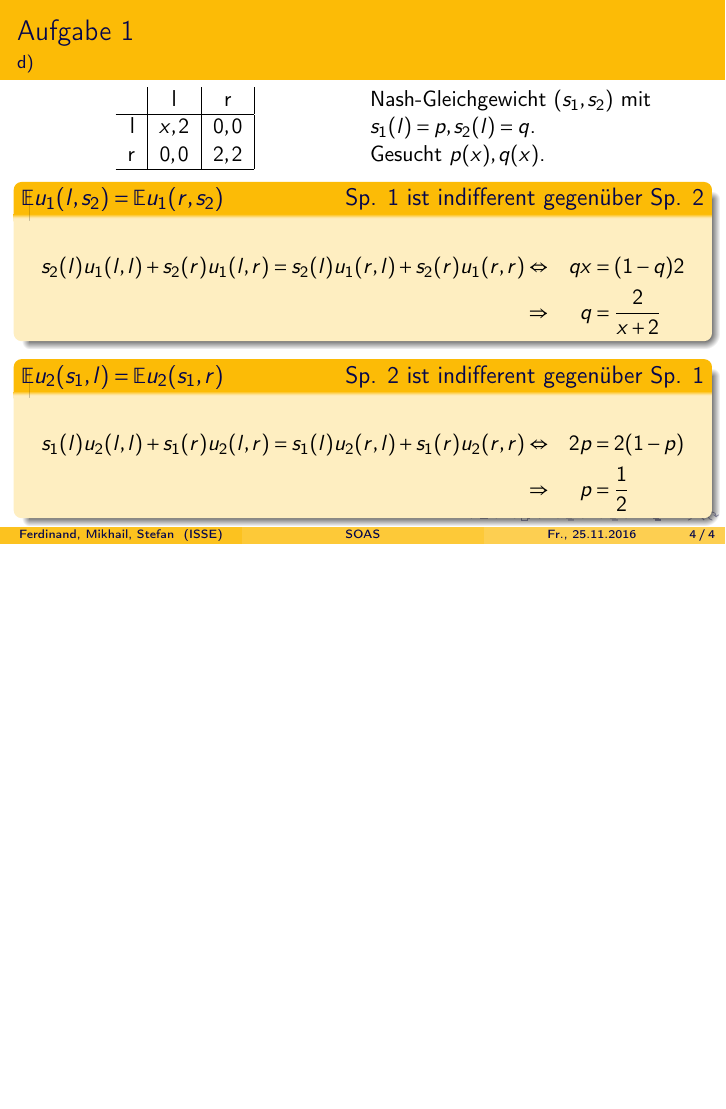
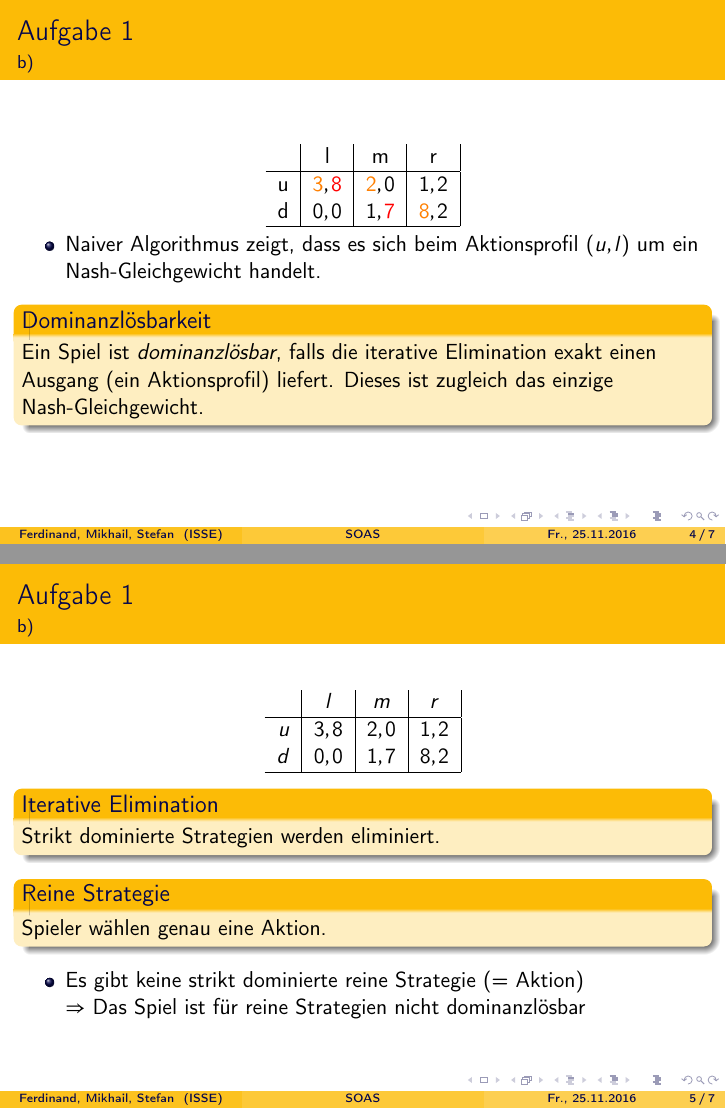
Before and after one commit to SOAS-Uni-Augsburg/ws16-17-group-17, LaTeX slides (Blatt-05/Aufgabe-01/Aufgabe-01.tex): page 4 of 4 before the commit and pages 4 and 5 of 7 after it, the two joined at a grey line, the shorter picture padded with empty space. Compiled offline with pdfLaTeX.

Commit message:
Start excercise 1b).

```diff
--- a/Blatt-05/Aufgabe-01/Aufgabe-01.tex
+++ b/Blatt-05/Aufgabe-01/Aufgabe-01.tex
@@ -112,6 +112,104 @@ Universität Augsburg
 \end{frame}
 
 \begin{frame}
+	\frametitle{Aufgabe 1}
+	\framesubtitle{b)}
+
+	\centering
+	\begin{tabular}{r|c|c|c|}
+		& l & m & r \\
+		\hline
+		u & $\textcolor{orange}{3}, \textcolor{red}{8}$ & $\textcolor{orange}{2}, 0$ & $1, 2$ \\
+		d & $0, 0$ & $1, \textcolor{red}{7}$ & $\textcolor{orange}{8}, 2$ \\
+		\hline
+	\end{tabular}
+
+	\begin{itemize}
+		\item Naiver Algorithmus zeigt, dass es sich beim Aktionsprofil $(u, l)$ um ein Nash-Gleichgewicht handelt.
+	\end{itemize}
+
+	\begin{block}{Dominanzlösbarkeit}
+		Ein Spiel ist \textit{dominanzlösbar}, falls die iterative Elimination exakt einen Ausgang (ein Aktionsprofil) liefert.
+		Dieses ist zugleich das einzige Nash-Gleichgewicht.
+	\end{block}
+
+\end{frame}
+
+\begin{frame}
+	\frametitle{Aufgabe 1}
+	\framesubtitle{b)}
+
+	\centering
+	\begin{tabular}{r|c|c|c|}
+		& $l$ & $m$ & $r$ \\
+		\hline
+		$u$ & $3, 8$ & $2, 0$ & $1, 2$ \\
+		$d$ & $0, 0$ & $1, 7$ & $8, 2$ \\
+		\hline
+	\end{tabular}
+
+	\begin{block}{Iterative Elimination}
+		Strikt dominierte Strategien werden eliminiert.
+	\end{block}
+
+	% TODO: strikt dominierte Strategie/Aktion definieren! Für strikt dominante Aktion Folien S. 19
+	% strikt dominierte Folien S. 6
+
+	% evtl. Unterscheidung nach reinen/gemischten Strategien
+	% Reine Strategien: Eine strikt dominierte Aktion: es gibt mindestens eine Aktion, die diese Aktion strikt dominiert
+	% Gemischte Strategien: Strikt dominierte Strategie: es gibt mindestens eine Strategie, die diese Strategie strikt dominiert
+
+	\begin{block}{Reine Strategie}
+		Spieler wählen genau eine Aktion.
+	\end{block}
+
+	\begin{itemize}
+		\item Es gibt keine strikt dominierte reine Strategie (= Aktion) \\
+		$\Rightarrow$ Das Spiel ist für reine Strategien nicht dominanzlösbar
+	\end{itemize}
+
+\end{frame}
+
+\begin{frame}
+	\frametitle{Aufgabe 1}
+	\framesubtitle{b)}
+
+	\centering
+	\begin{tabular}{r|c|c|c|}
+		& $l$ & $m$ & $r$ \\
+		\hline
+		$u$ & $3, 8$ & $2, 0$ & $1, 2$ \\
+		$d$ & $0, 0$ & $1, 7$ & $8, 2$ \\
+		\hline
+	\end{tabular}
+
+	\begin{block}{Gemischte Strategie}
+		Spieler ziehen die Aktion nach einer Wahrscheinlichkeitsverteilung.
+	\end{block}
+
+	\begin{itemize}
+		\item Durch Randomisierung erwarteten Nutzen maximieren
+	\end{itemize}
+
+	\begin{tabular}{r|c|c|}
+		& $l \leftarrow \frac{1}{2}, m \leftarrow \frac{1}{2} $& $r$ \\
+		\hline
+		$u$ & $2.5, 4$ & $1, 2$ \\
+		$d$ & $0.5, 3.5$ & $8, 2$ \\
+		\hline
+	\end{tabular}
+
+	\begin{itemize}
+		\item In der Matrix stehen Erwartungswerte
+		\item Gemischte Strategie dominiert die reine Strategie $r$ strikt.\\
+		$\Rightarrow$ $r$ kann eliminiert werden
+	\end{itemize}
+
+	% TODO: auf der Nächsten Folie r eliminieren und weiter machen
+	% TODO: Ein Nash-Gleichgewicht in gemischten Strategien ist ein Strategieprofil, siehe Folien S. 12
+\end{frame}
+
+\begin{frame}
 \frametitle{Aufgabe 1}
 \framesubtitle{d)}
 
```
